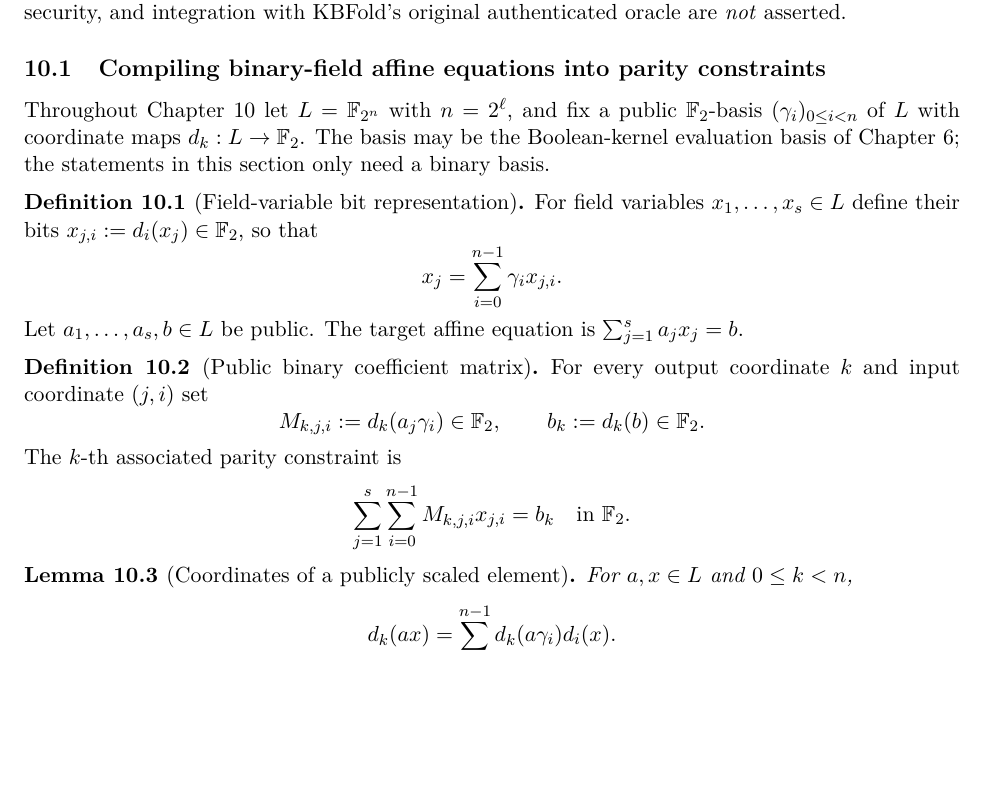
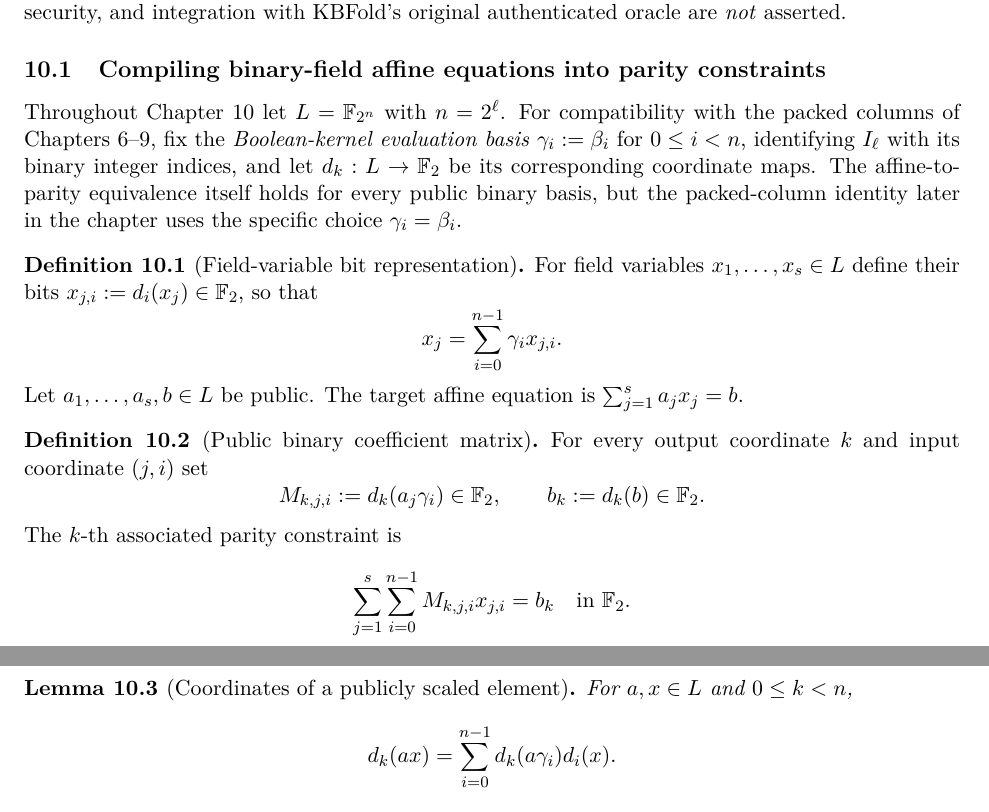
Before and after one commit to qoosmo/kbfold, a LaTeX paper (paper/zk-extension/main.tex, which reads paper/zk-extension/sections/10a-binary-affine.tex): part of page 126 of 141 before the commit and two parts of pages 126 and 127 of 141 after it, the two joined at a grey line, cut so that both start at the same text, the shorter picture padded with empty space. Compiled offline with pdfLaTeX.

Commit message:
Fix Chapter 10 coordinate basis explicitly to kernel evaluation basis for packed-column link

```diff
--- a/paper/zk-extension/sections/10a-binary-affine.tex
+++ b/paper/zk-extension/sections/10a-binary-affine.tex
@@ -1,9 +1,14 @@
 \subsection{Compiling binary-field affine equations into parity constraints}\label{sec:realize:binary}
-Throughout Chapter~10 let $L=\F_{2^n}$ with $n=2^\ell$,
-and fix a public $\F_2$-basis $(\gamma_i)_{0\le i<n}$ of $L$
-with coordinate maps $d_k:L\to\F_2$.
-The basis may be the Boolean-kernel evaluation basis of Chapter~6;
-the statements in this section only need a binary basis.
+Throughout Chapter~10 let $L=\F_{2^n}$ with $n=2^\ell$.
+For compatibility with the packed columns of Chapters~6--9,
+fix the \emph{Boolean-kernel evaluation basis}
+$\gamma_i:=\beta_i$ for $0\le i<n$,
+identifying $I_\ell$ with its binary integer indices,
+and let $d_k:L\to\F_2$ be its corresponding
+coordinate maps. The affine-to-parity equivalence
+itself holds for every public binary basis, but
+the packed-column identity later in the chapter
+uses the specific choice $\gamma_i=\beta_i$.
 
 \begin{definition}[Field-variable bit representation]\label{def:realize:bits}
 For field variables $x_1,\ldots,x_s\in L$ define their bits
```
